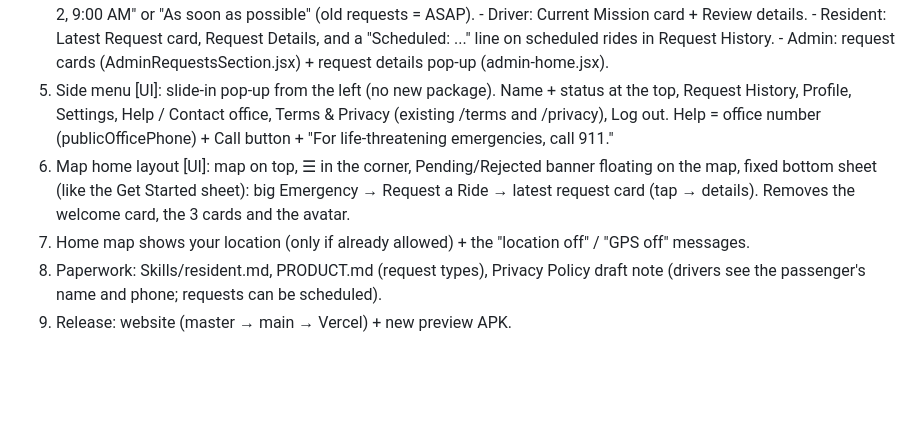
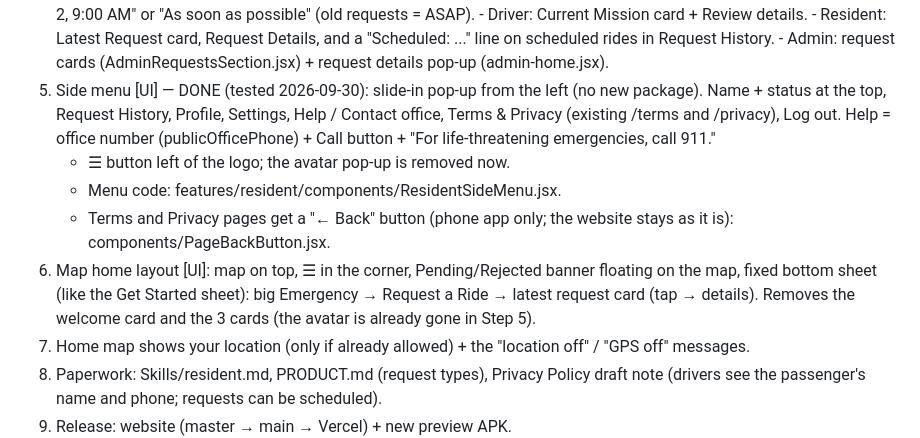
Before and after one commit to VanCyrilBallori/SakayNa, a Markdown page: resident-overhaul-plan.md, the part around the change. Drawn GitHub-style; blank space fills up the shorter version.

Commit message:
Mark resident overhaul Step 5 as done
Co-Authored-By: Claude Opus 5.5 <noreply@anthropic.com>

```diff
--- a/resident-overhaul-plan.md
+++ b/resident-overhaul-plan.md
@@ -173,15 +173,20 @@ if already allowed (the once-per-install pop-ups stay as they are).
          "Scheduled: ..." line on scheduled rides in Request History.
        - Admin: request cards (AdminRequestsSection.jsx) + request
          details pop-up (admin-home.jsx).
-5. Side menu [UI]: slide-in pop-up from the left (no new package). Name +
+5. Side menu [UI] — DONE (tested 2026-09-30): slide-in pop-up from the left (no new package). Name +
    status at the top, Request History, Profile, Settings, Help / Contact
    office, Terms & Privacy (existing /terms and /privacy), Log out.
    Help = office number (publicOfficePhone) + Call button + "For
    life-threatening emergencies, call 911."
+   - ☰ button left of the logo; the avatar pop-up is removed now.
+   - Menu code: features/resident/components/ResidentSideMenu.jsx.
+   - Terms and Privacy pages get a "← Back" button (phone app only;
+     the website stays as it is): components/PageBackButton.jsx.
 6. Map home layout [UI]: map on top, ☰ in the corner, Pending/Rejected
    banner floating on the map, fixed bottom sheet (like the Get Started
    sheet): big Emergency → Request a Ride → latest request card (tap →
-   details). Removes the welcome card, the 3 cards and the avatar.
+   details). Removes the welcome card and the 3 cards (the avatar
+   is already gone in Step 5).
 7. Home map shows your location (only if already allowed) + the
    "location off" / "GPS off" messages.
 8. Paperwork: Skills/resident.md, PRODUCT.md (request types), Privacy
```
